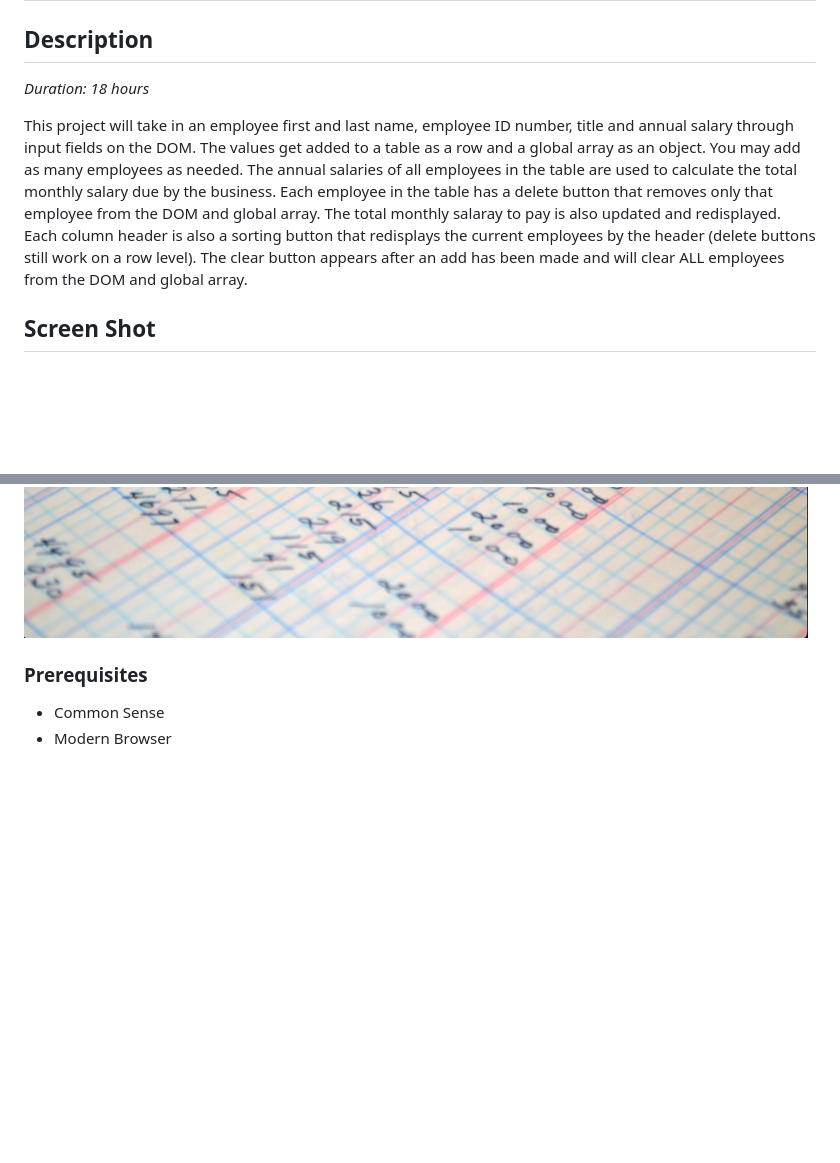
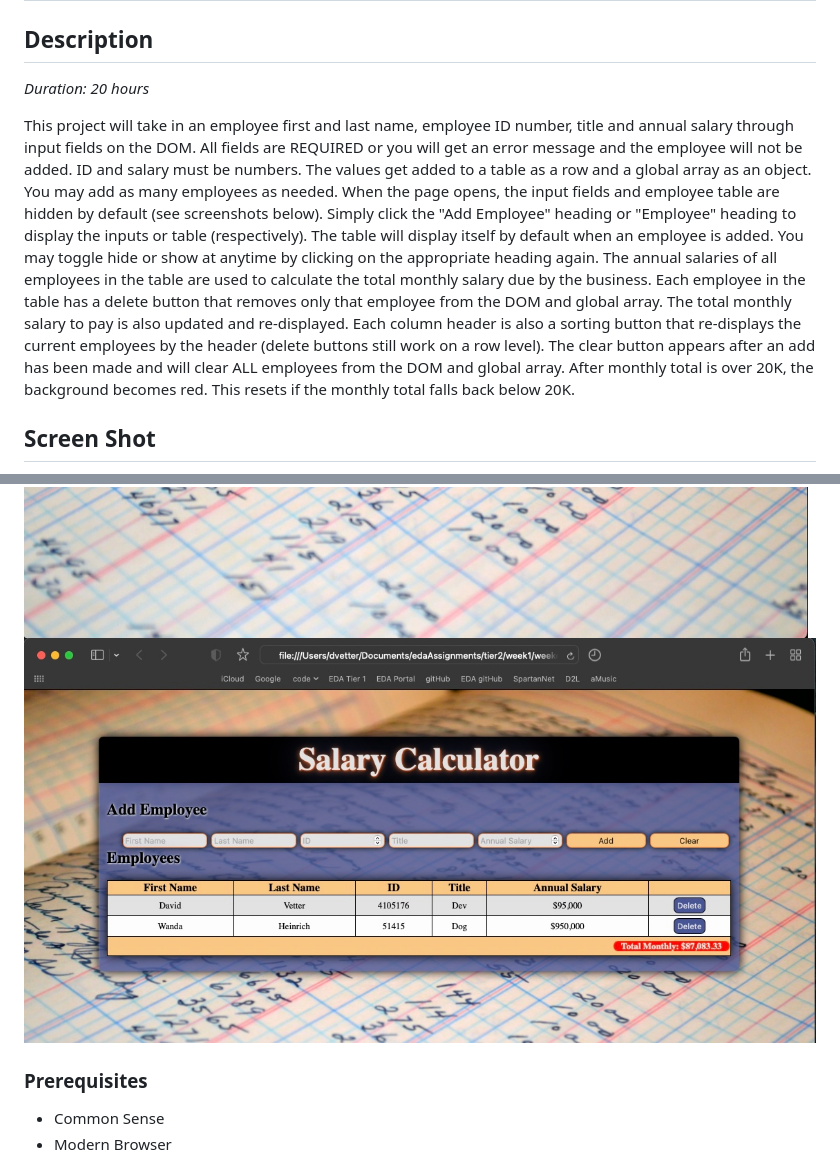
Before and after one commit to davidVetter/weekend_jQuery_salary_calculator, a Markdown page: README.md, 2 parts joined by grey strips. Drawn GitHub-style; pictures changed too: img/Screen Shot 2022-09-04 at 9.58.52 AM.jpg (added); blank space fills up the shorter version.

```diff
--- a/README.md
+++ b/README.md
@@ -3,15 +3,16 @@
 
 ## Description
 
-_Duration: 18 hours_
+_Duration: 20 hours_
 
-This project will take in an employee first and last name, employee ID number, title and annual salary through input fields on the DOM. The values get added to a table as a row and a global array as an object. You may add as many employees as needed. The annual salaries of all employees in the table are used to calculate the total monthly salary due by the business. Each employee in the table has a delete button that removes only that employee from the DOM and global array. The total monthly salaray to pay is also updated and redisplayed. Each column header is also a sorting button that redisplays the current employees by the header (delete buttons still work on a row level). The clear button appears after an add has been made and will clear ALL employees from the DOM and global array.
+This project will take in an employee first and last name, employee ID number, title and annual salary through input fields on the DOM. All fields are REQUIRED or you will get an error message and the employee will not be added. ID and salary must be numbers. The values get added to a table as a row and a global array as an object. You may add as many employees as needed. When the page opens, the input fields and employee table are hidden by default (see screenshots below). Simply click the "Add Employee" heading or "Employee" heading to display the inputs or table (respectively). The table will display itself by default when an employee is added. You may toggle hide or show at anytime by clicking on the appropriate heading again. The annual salaries of all employees in the table are used to calculate the total monthly salary due by the business. Each employee in the table has a delete button that removes only that employee from the DOM and global array. The total monthly salary to pay is also updated and re-displayed. Each column header is also a sorting button that re-displays the current employees by the header (delete buttons still work on a row level). The clear button appears after an add has been made and will clear ALL employees from the DOM and global array. After monthly total is over 20K, the background becomes red. This resets if the monthly total falls back below 20K.
 
 ## Screen Shot
 
 ![](img/Screen%20Shot%202022-09-04%20at%209.11.37%20AM.jpg)
 ![](img/Screen%20Shot%202022-09-04%20at%208.24.39%20AM.jpg)
 ![](img/Screen%20Shot%202022-09-04%20at%208.35.30%20AM.jpg)
+![](img/Screen%20Shot%202022-09-04%20at%209.58.52%20AM.jpg)
 
 ### Prerequisites
 
```
Also changed, not shown: 3 other files.
